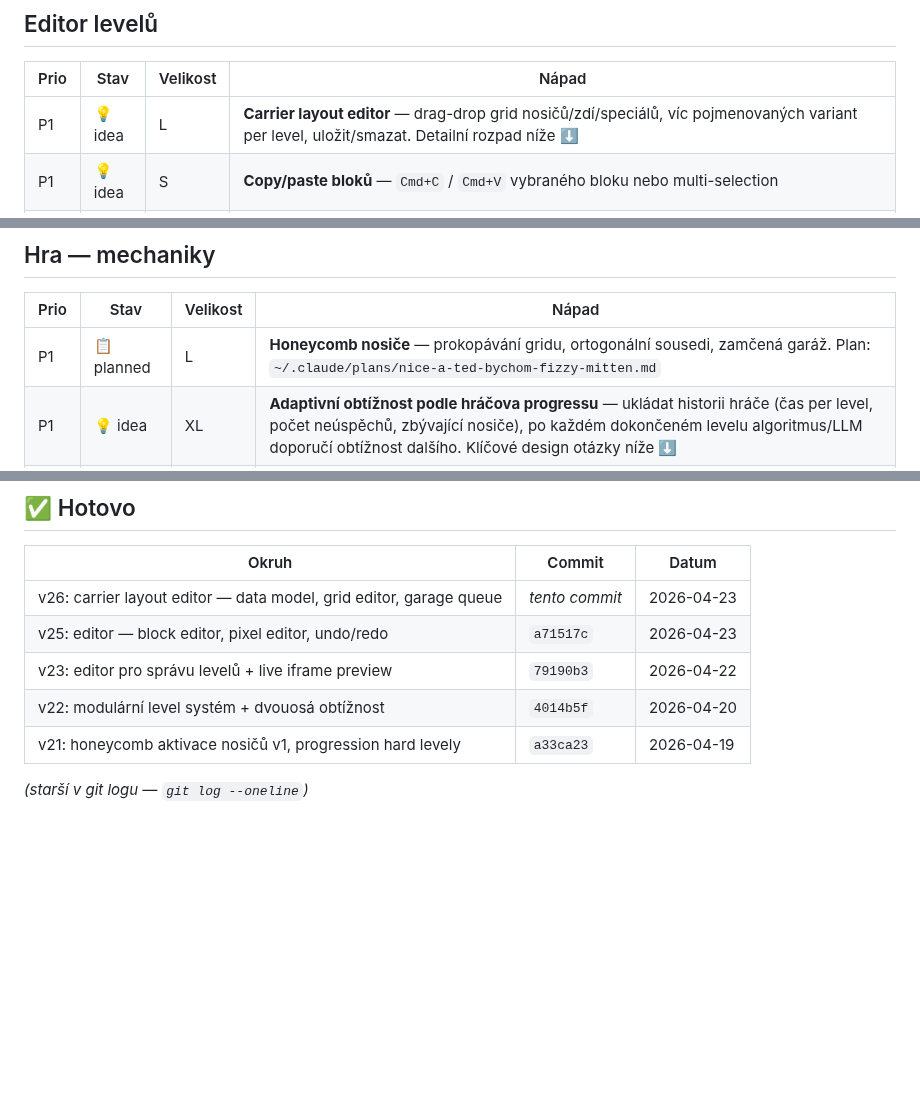
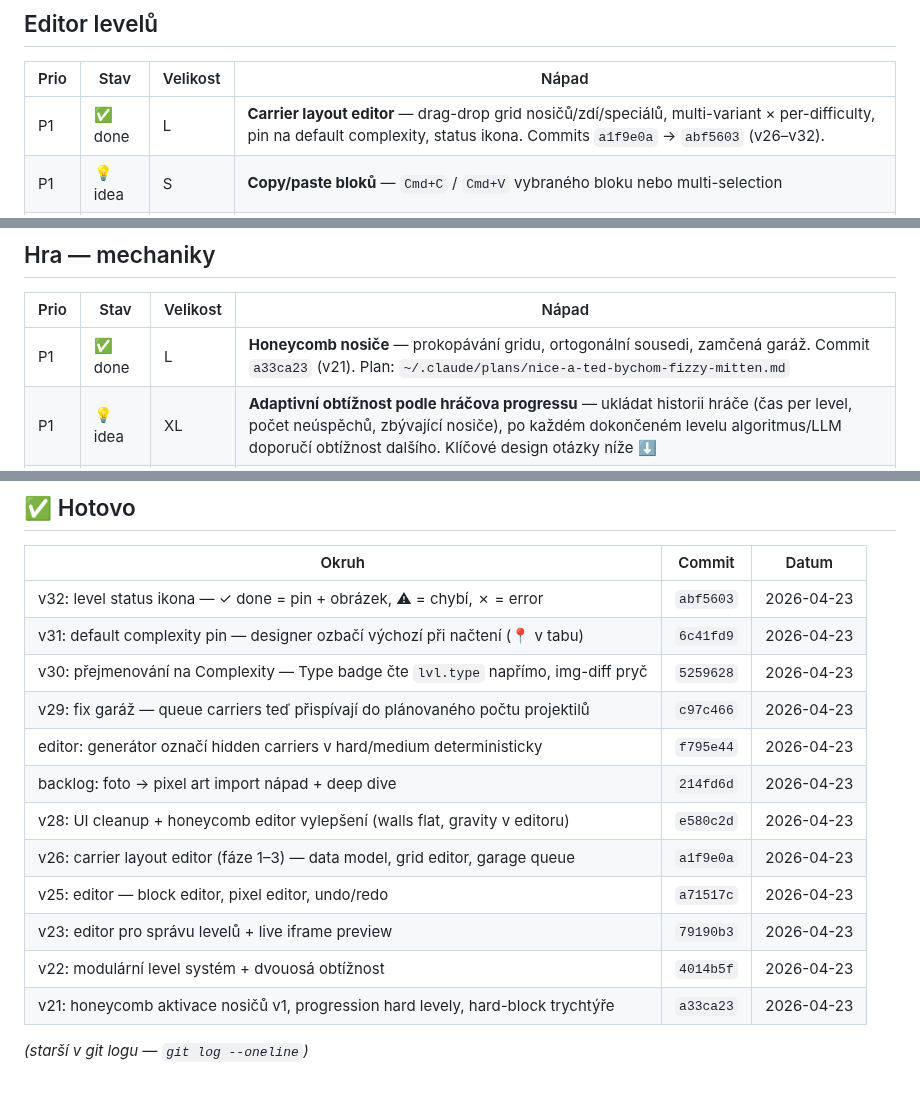
Before and after one commit to Damhole/ballon-belt, a Markdown page: BACKLOG.md, 3 parts joined by grey strips. Rendered like a GitHub page; blank space fills up the shorter version.

Commit message:
backlog: doplnit včerejší dokončené okruhy (v21, v26–v32)
Hotovo sekce obsahovala jen do v26 (tento commit). Doplňuju chybějící
záznamy pro v28 (UI cleanup), v29 (garáž fix), v30 (Complexity rename),
v31 (default complexity pin), v32 (nová sémantika status ikony) a
podpůrný commit pro editor hidden generator + foto import backlog note.

Zároveň v Editor levelů tabulce přeznačuju Carrier layout editor a v Hra
mechaniky tabulce Honeycomb nosiče z 💡/📋 na ✅ done s odkazem na
commit — už jsou v produkci.

Co-Authored-By: Claude Opus 4.7 <noreply@anthropic.com>

```diff
--- a/BACKLOG.md
+++ b/BACKLOG.md
@@ -31,7 +31,7 @@ Seznam všech nápadů, co chceme vyzkoušet, s prioritou a stavem. Na začátku
 
 | Prio | Stav | Velikost | Nápad |
 |------|------|----------|-------|
-| P1 | 💡 idea | L | **Carrier layout editor** — drag-drop grid nosičů/zdí/speciálů, víc pojmenovaných variant per level, uložit/smazat. Detailní rozpad níže ⬇ |
+| P1 | ✅ done | L | **Carrier layout editor** — drag-drop grid nosičů/zdí/speciálů, multi-variant × per-difficulty, pin na default complexity, status ikona. Commits `a1f9e0a` → `abf5603` (v26–v32). |
 | P1 | 💡 idea | S | **Copy/paste bloků** — `Cmd+C` / `Cmd+V` vybraného bloku nebo multi-selection |
 | P1 | 💡 idea | XS | **Duplicate level** — tlačítko v listě, kopíruje s `-copy` suffixem |
 | P1 | 💡 idea | S | **Multi-select bloků** — shift-click, pak šipky/Del/rotace na všech najednou |
@@ -49,7 +49,7 @@ Seznam všech nápadů, co chceme vyzkoušet, s prioritou a stavem. Na začátku
 
 | Prio | Stav | Velikost | Nápad |
 |------|------|----------|-------|
-| P1 | 📋 planned | L | **Honeycomb nosiče** — prokopávání gridu, ortogonální sousedi, zamčená garáž. Plan: `~/.claude/plans/nice-a-ted-bychom-fizzy-mitten.md` |
+| P1 | ✅ done | L | **Honeycomb nosiče** — prokopávání gridu, ortogonální sousedi, zamčená garáž. Commit `a33ca23` (v21). Plan: `~/.claude/plans/nice-a-ted-bychom-fizzy-mitten.md` |
 | P1 | 💡 idea | XL | **Adaptivní obtížnost podle hráčova progressu** — ukládat historii hráče (čas per level, počet neúspěchů, zbývající nosiče), po každém dokončeném levelu algoritmus/LLM doporučí obtížnost dalšího. Klíčové design otázky níže ⬇ |
 | P2 | 💡 idea | L | **Level generation / procedurální levely** — tři varianty k diskuzi: (a) čistě náhodné, (b) template-based / WaveFunctionCollapse s ručně připravenými „kostrami", (c) LLM-generované pixel arty + layout. Detailní srovnání níže ⬇ |
 
@@ -282,10 +282,17 @@ _(přesuň sem to, co jsme si vybrali — ať se nehádáme, co právě děláme
 
 | Okruh | Commit | Datum |
 |-------|--------|-------|
-| v26: carrier layout editor — data model, grid editor, garage queue | _tento commit_ | 2026-04-23 |
+| v32: level status ikona — ✓ done = pin + obrázek, ⚠ = chybí, ✗ = error | `abf5603` | 2026-04-23 |
+| v31: default complexity pin — designer ozbačí výchozí při načtení (📍 v tabu) | `6c41fd9` | 2026-04-23 |
+| v30: přejmenování na Complexity — Type badge čte `lvl.type` napřímo, img-diff pryč | `5259628` | 2026-04-23 |
+| v29: fix garáž — queue carriers teď přispívají do plánovaného počtu projektilů | `c97c466` | 2026-04-23 |
+| editor: generátor označí hidden carriers v hard/medium deterministicky | `f795e44` | 2026-04-23 |
+| backlog: foto → pixel art import nápad + deep dive | `214fd6d` | 2026-04-23 |
+| v28: UI cleanup + honeycomb editor vylepšení (walls flat, gravity v editoru) | `e580c2d` | 2026-04-23 |
+| v26: carrier layout editor (fáze 1–3) — data model, grid editor, garage queue | `a1f9e0a` | 2026-04-23 |
 | v25: editor — block editor, pixel editor, undo/redo | `a71517c` | 2026-04-23 |
-| v23: editor pro správu levelů + live iframe preview | `79190b3` | 2026-04-22 |
-| v22: modulární level systém + dvouosá obtížnost | `4014b5f` | 2026-04-20 |
-| v21: honeycomb aktivace nosičů v1, progression hard levely | `a33ca23` | 2026-04-19 |
+| v23: editor pro správu levelů + live iframe preview | `79190b3` | 2026-04-23 |
+| v22: modulární level systém + dvouosá obtížnost | `4014b5f` | 2026-04-23 |
+| v21: honeycomb aktivace nosičů v1, progression hard levely, hard-block trychtýře | `a33ca23` | 2026-04-23 |
 
 _(starší v git logu — `git log --oneline`)_
```
